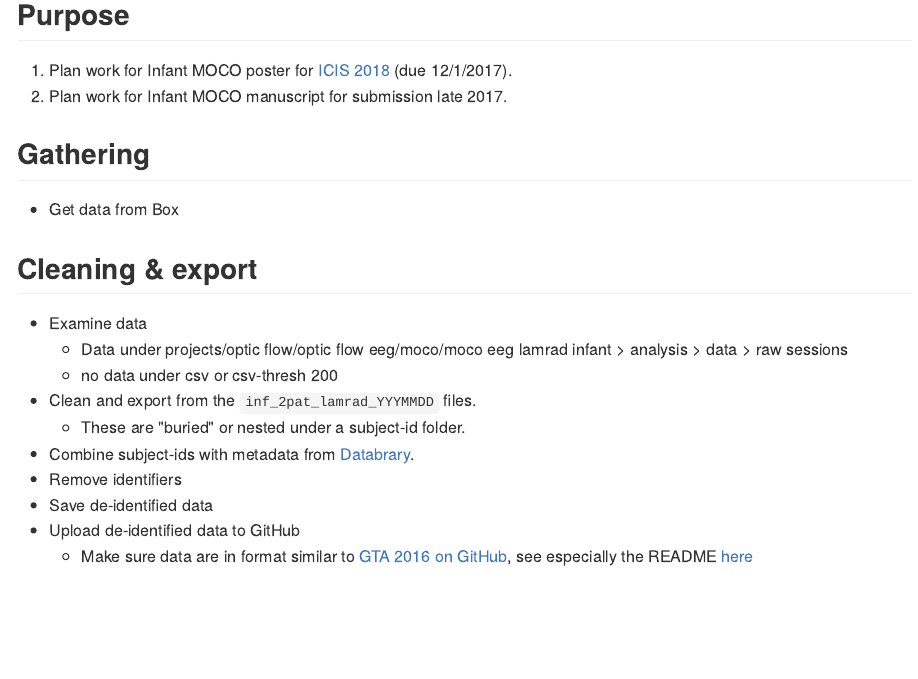
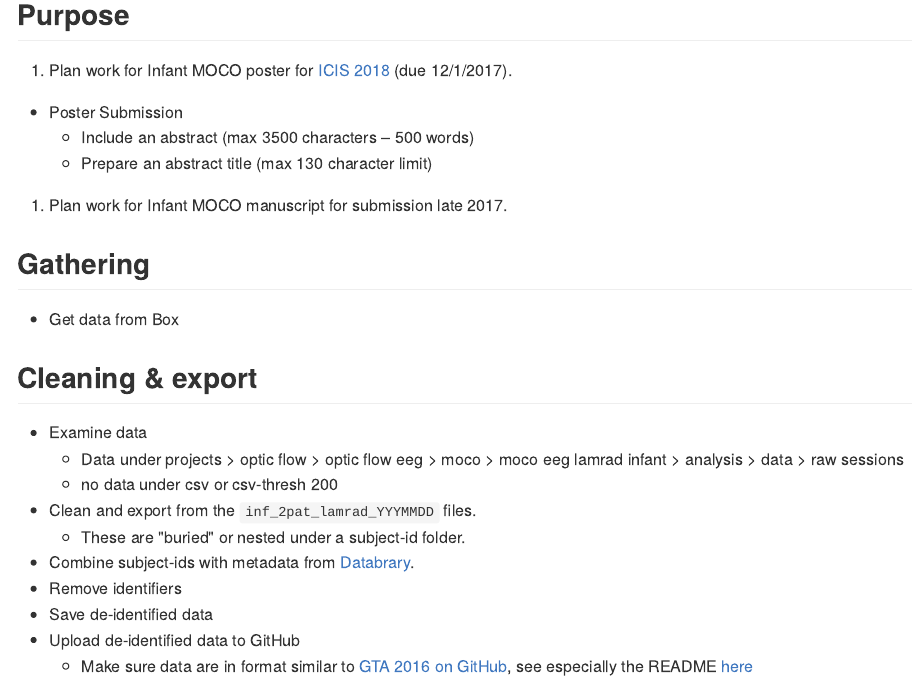
Before and after one commit to gilmore-lab/moco, an R Markdown document (infant-moco-plan-of-work.Rmd): the page in a window 1100 px wide, from 160 px down. The pictures show the output file infant-moco-plan-of-work.md that the author committed with the source, drawn offline in the style of GitHub.

Commit message:
Added some abstract info

```diff
--- a/infant-moco-plan-of-work.Rmd
+++ b/infant-moco-plan-of-work.Rmd
@@ -12,6 +12,10 @@ knitr::opts_chunk$set(echo = TRUE)
 ## Purpose
 
 1. Plan work for Infant MOCO poster for [ICIS 2018](https://infantstudies.org/congress-2018/) (due 12/1/2017).
+  - Poster Submission
+      - Include an abstract (max 3500 characters – 500 words)
+      - Prepare an abstract title (max 130 character limit)
+
 1. Plan work for Infant MOCO manuscript for submission late 2017.
 
 ## Gathering
@@ -21,7 +25,7 @@ knitr::opts_chunk$set(echo = TRUE)
 ## Cleaning & export
 
 - Examine data
-    + Data under projects/optic flow/optic flow eeg/moco/moco eeg lamrad infant > analysis > data > raw sessions
+    + Data under projects > optic flow > optic flow eeg > moco > moco eeg lamrad infant > analysis > data > raw sessions
     - no data under csv or csv-thresh 200
 - Clean and export from the `inf_2pat_lamrad_YYYMMDD` files.
     - These are "buried" or nested under a subject-id folder.
```
Also changed, not shown: infant-moco-plan-of-work.md, 1 other file.
